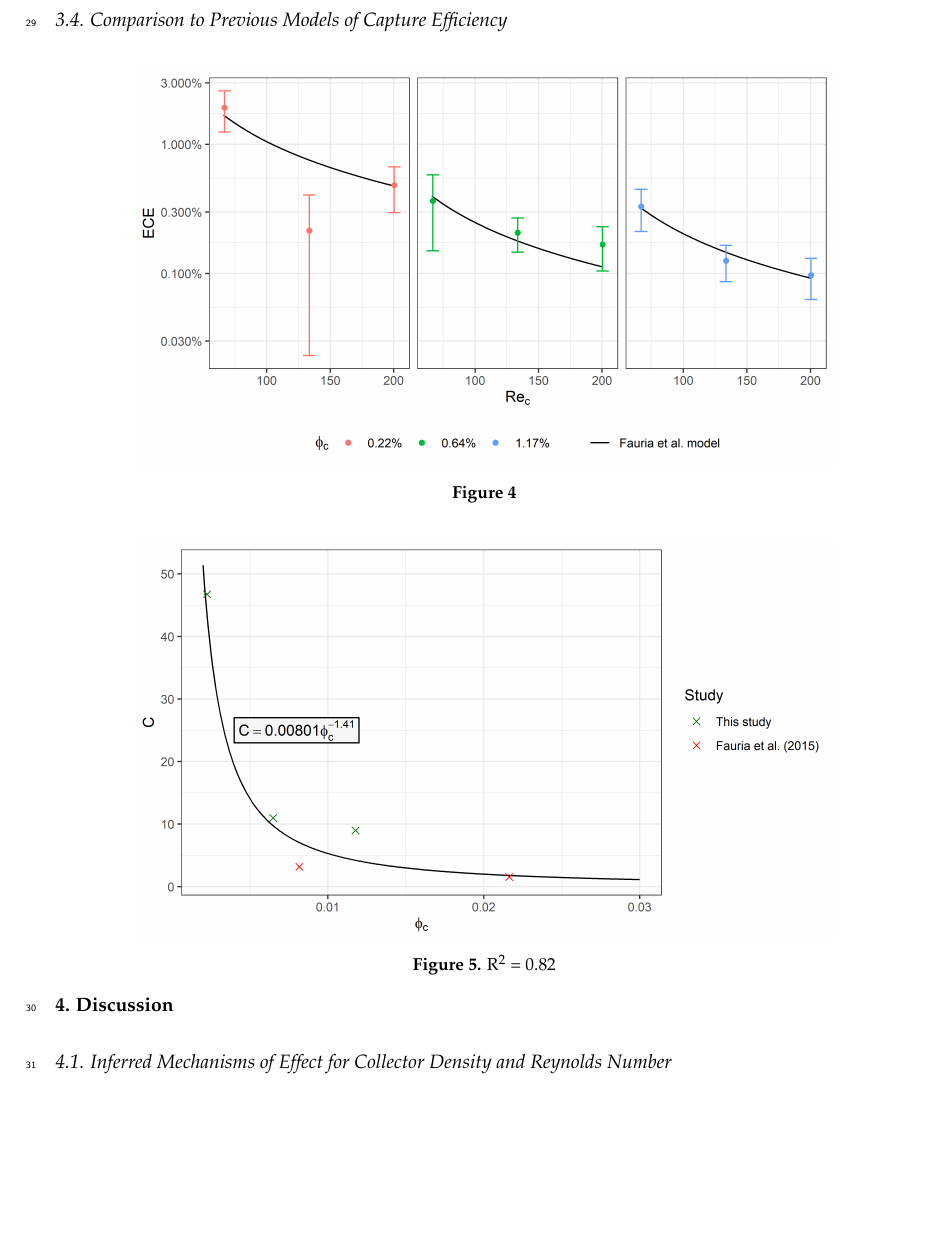
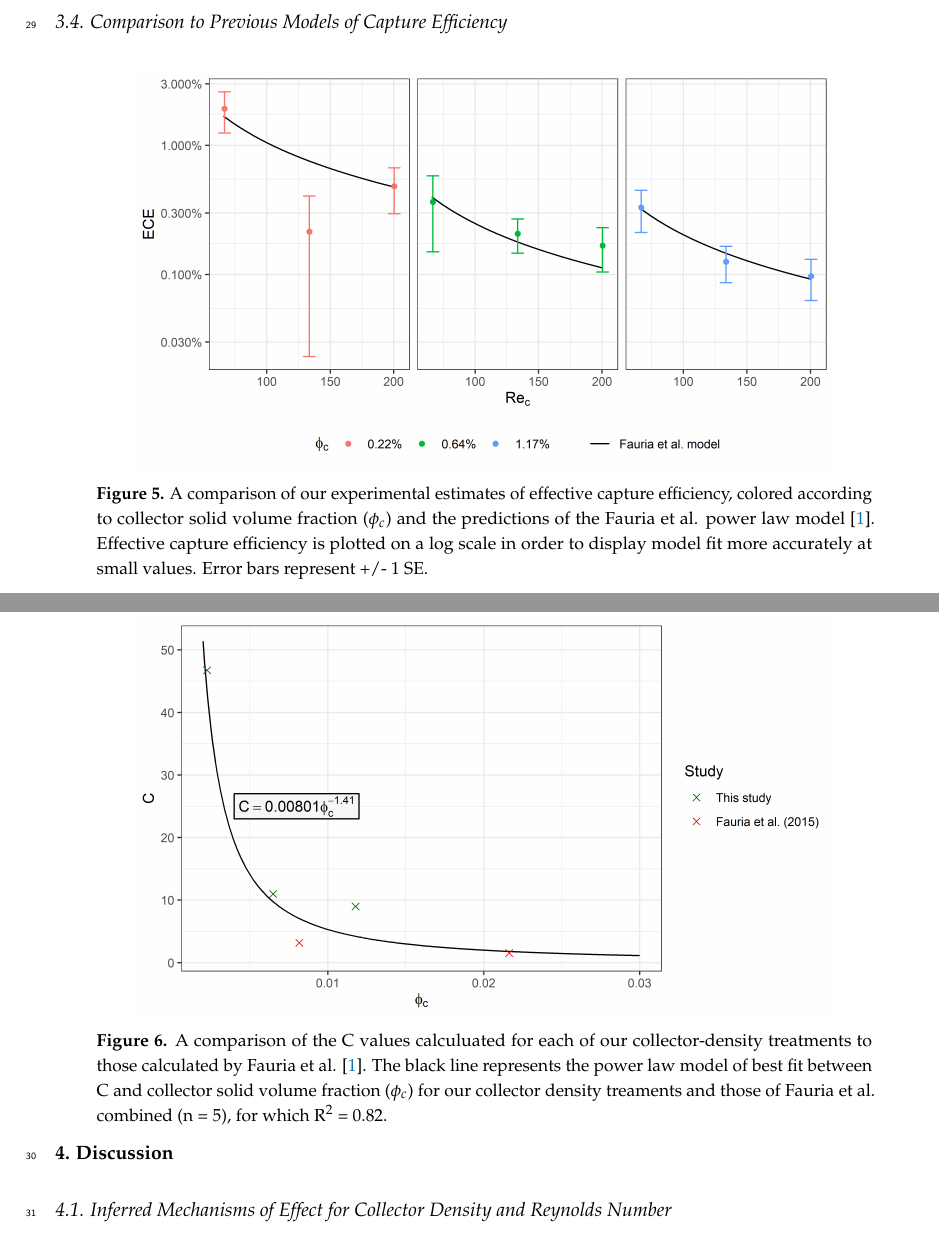
Before and after one commit to jmwingenroth/wingenroth-et-al-2021, a LaTeX paper (workingdraft/draft.tex): part of page 4 of 5 before the commit and two parts of pages 4 and 5 of 5 after it, the two joined at a grey line, cut so that both start at the same text, the shorter picture padded with empty space. Compiled offline with pdfLaTeX.

Commit message:
Updates from Overleaf

```diff
--- a/workingdraft/draft.tex
+++ b/workingdraft/draft.tex
@@ -182,14 +189,14 @@ Control &   67  & \num{2.48d-6}&\num{-5.52d-4}\\
 \begin{figure}[H]
 \centering
 \includegraphics[width=5in]{../pics/comparisonplot.png}
-\caption{}
+\caption{A comparison of our experimental estimates of effective capture efficiency, colored according to collector solid volume fraction ($\phi_c$) and the predictions of the Fauria et al. power law model \cite{Fauria_2015}. Effective capture efficiency is plotted on a log scale in order to display model fit more accurately at small values. Error bars represent +/- 1 SE.}
 \label{fig:compplot}
 \end{figure}
 
 \begin{figure}[H]
 \centering
 \includegraphics[width=5in]{../pics/cphiplot.png}
-\caption{R$^2$ = 0.82}
+\caption{A comparison of the C values calculuated for each of our collector-density treatments to those calculated by Fauria et al. \cite{Fauria_2015}. The black line represents the power law model of best fit between C and collector solid volume fraction ($\phi_c$) for our collector density treaments and those of Fauria et al. combined (n = 5), for which R$^2$ = 0.82.}
 \label{fig:cphi}
 \end{figure}
 
```
Also changed, not shown: workingdraft/draft.tex (7 more changed lines).
